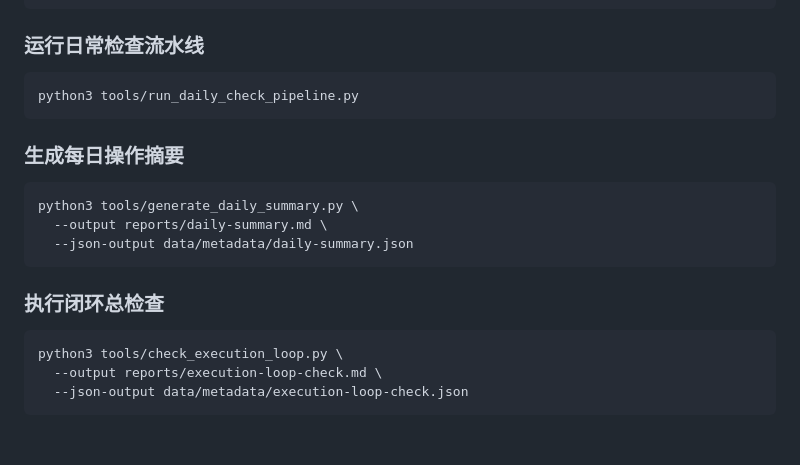
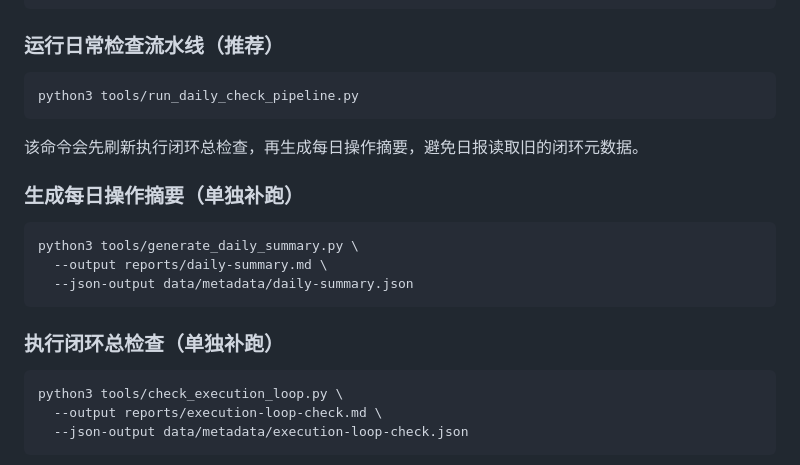
Before and after one commit to HoweryTech/stock, a Markdown page: README.md, the part around the change. Rendered like a GitHub page; blank space fills up the shorter version.

Commit message:
docs: prefer daily check pipeline

````diff
--- a/README.md
+++ b/README.md
@@ -205,13 +205,15 @@ python3 tools/run_watchlist_pipeline.py \
   --report-output reports/watchlist.md
 ```
 
-### 运行日常检查流水线
+### 运行日常检查流水线（推荐）
 
 ```bash
 python3 tools/run_daily_check_pipeline.py
 ```
 
-### 生成每日操作摘要
+该命令会先刷新执行闭环总检查，再生成每日操作摘要，避免日报读取旧的闭环元数据。
+
+### 生成每日操作摘要（单独补跑）
 
 ```bash
 python3 tools/generate_daily_summary.py \
@@ -219,7 +221,7 @@ python3 tools/generate_daily_summary.py \
   --json-output data/metadata/daily-summary.json
 ```
 
-### 执行闭环总检查
+### 执行闭环总检查（单独补跑）
 
 ```bash
 python3 tools/check_execution_loop.py \
````
